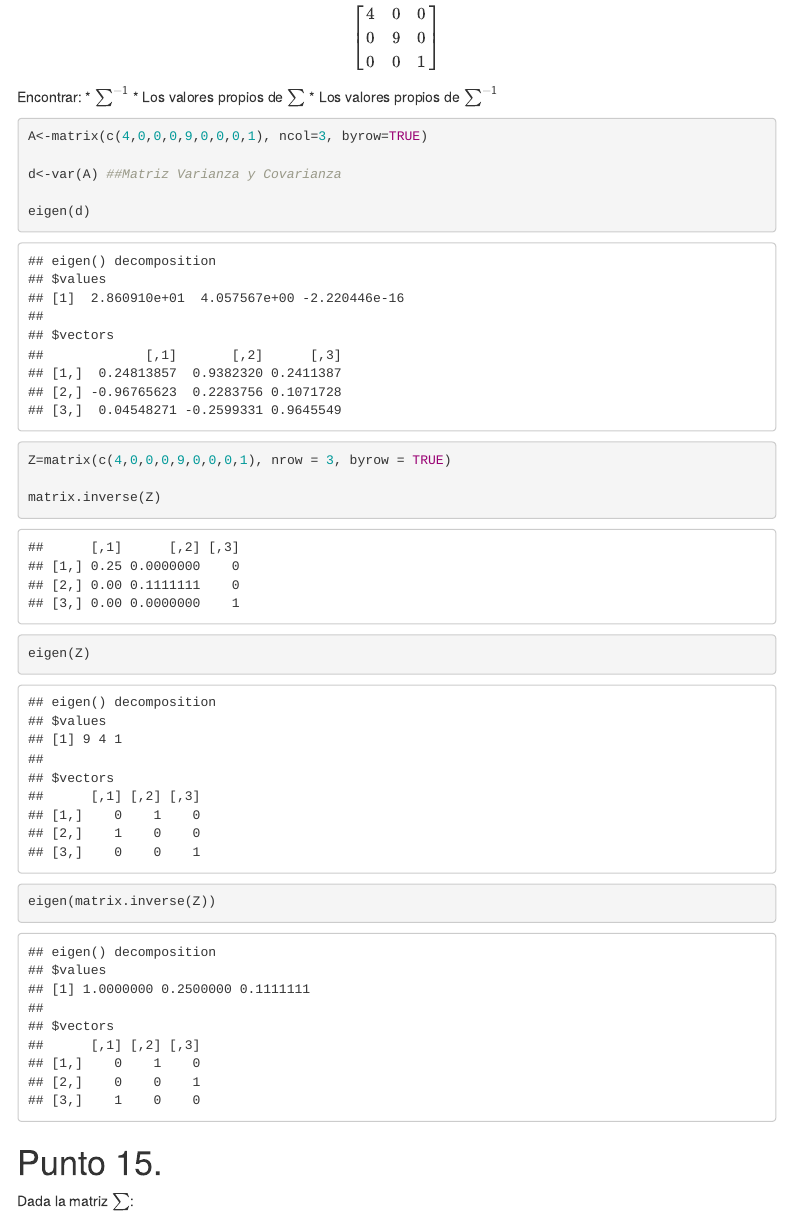
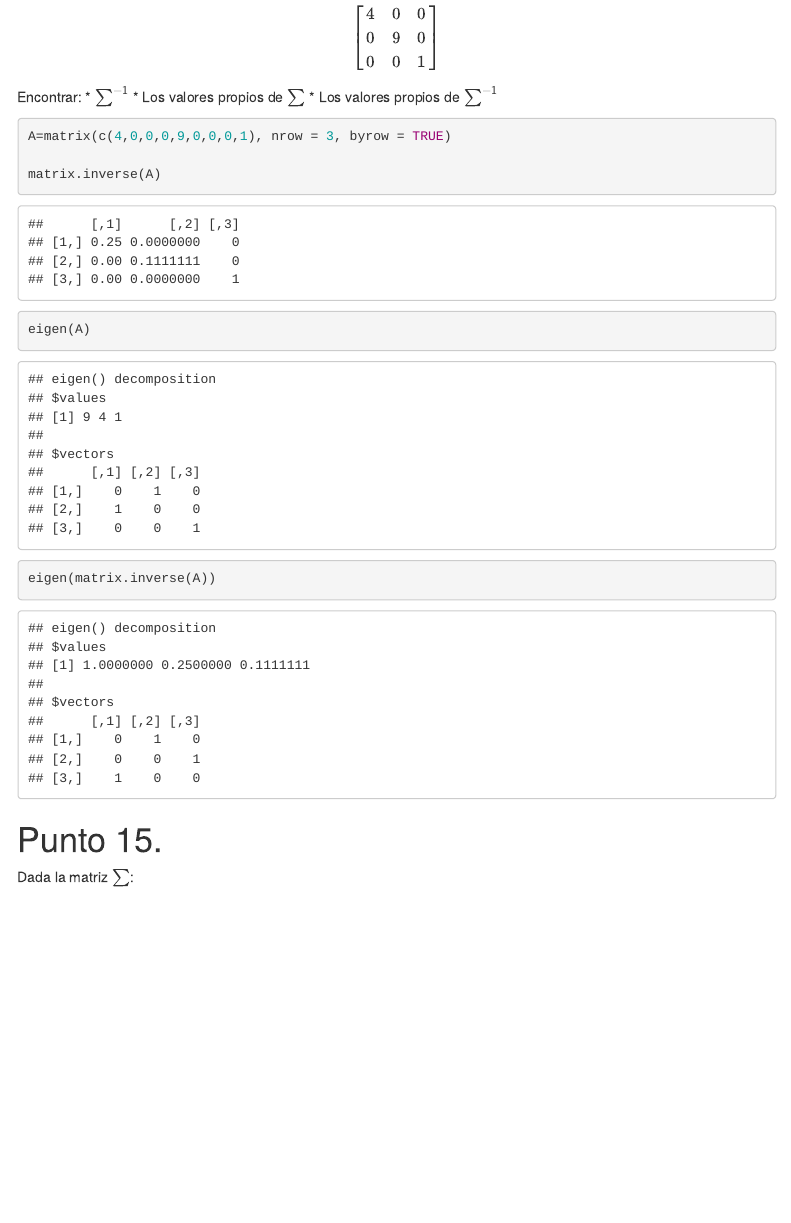
Before and after one commit to jgrojas/unal_MM, an R Markdown document (Taller1.Rmd): the page in a window 1100 px wide, from 10660 px down. Rendered offline with R 4.5, knitr and Pandoc, with nearby package versions; menus at the side of the page are left out.

Commit message:
Update Taller1.Rmd

````diff
--- a/Taller1.Rmd
+++ b/Taller1.Rmd
@@ -401,18 +401,12 @@ Encontrar:
  * Los valores propios de $\sum^{-1}$
 
 ```{r}
-A<-matrix(c(4,0,0,0,9,0,0,0,1), ncol=3, byrow=TRUE)
+A=matrix(c(4,0,0,0,9,0,0,0,1), nrow = 3, byrow = TRUE)
 
-d<-var(A) ##Matriz Varianza y Covarianza
+matrix.inverse(A)
 
-eigen(d)
-
-Z=matrix(c(4,0,0,0,9,0,0,0,1), nrow = 3, byrow = TRUE)
-
-matrix.inverse(Z)
-
-eigen(Z)
-eigen(matrix.inverse(Z))
+eigen(A)
+eigen(matrix.inverse(A))
 ```
 
 # Punto 15.
````
